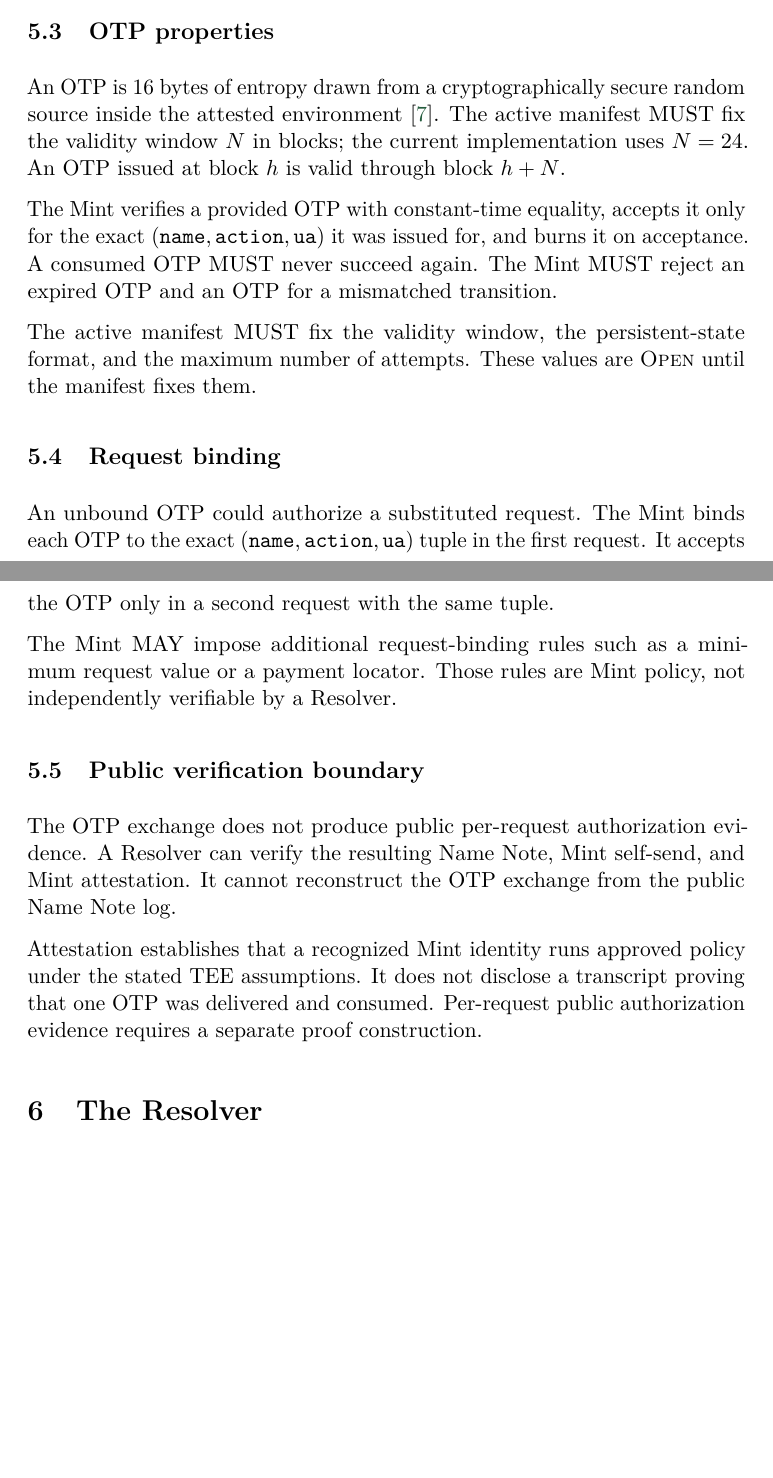
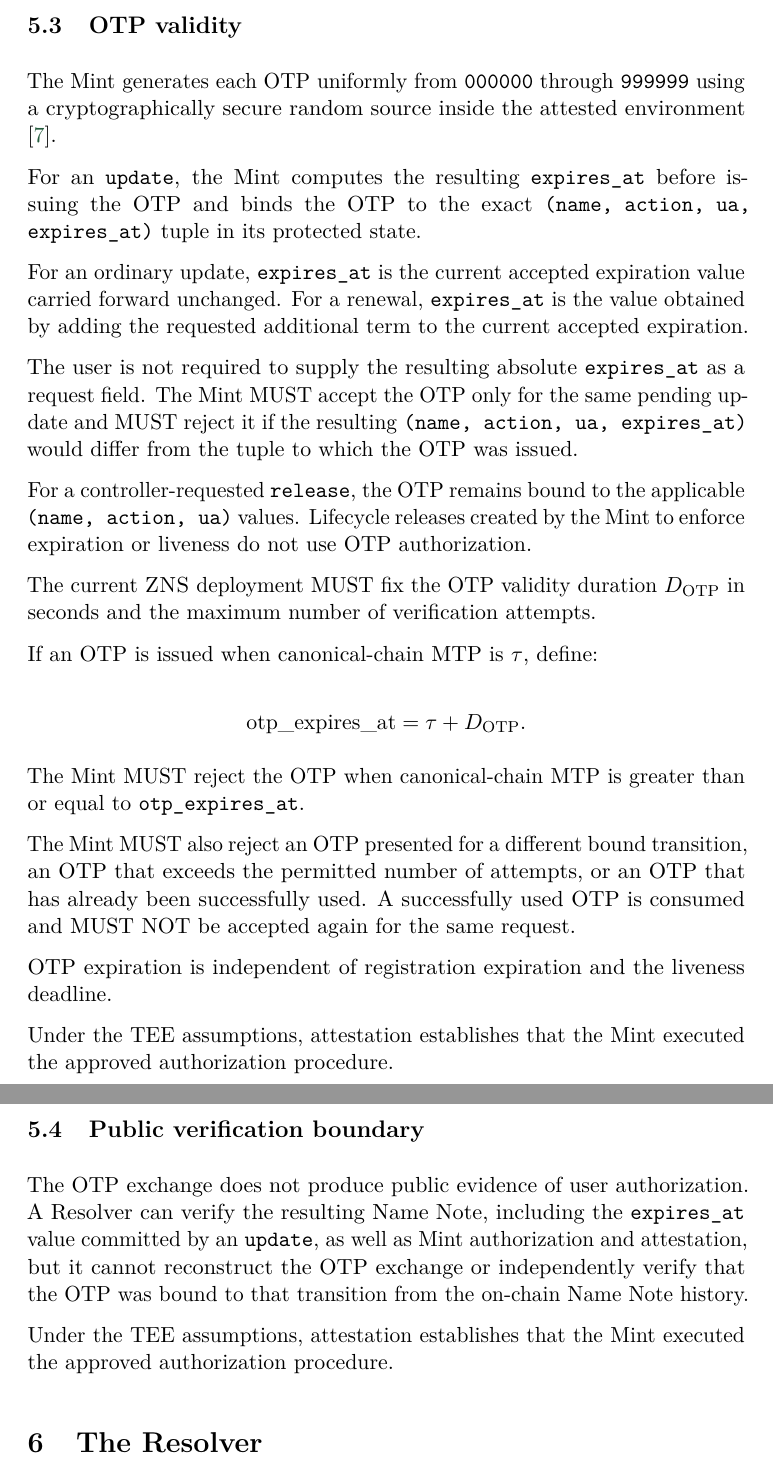
Before and after one commit to zcashme/zns-whitepaper, a LaTeX paper (main.tex, which reads sections/05_authorization.tex): two parts of pages 15 and 16 of 25 before the commit and two parts of pages 15 and 16 of 24 after it, joined at a grey line, cut so that both start at the same text, the shorter picture padded with empty space. Compiled offline with pdfLaTeX.

Commit message:
Replace Section 5 .tex with fetched draft; discard old.

```diff
--- a/sections/05_authorization.tex
+++ b/sections/05_authorization.tex
@@ -63,32 +31,34 @@ A request parser MUST reject a relay memo as a request memo because its verb is
 
-\subsection{OTP properties}
+OTP relay memos are sent from a separate Mint account whose viewing key is not public.
 
-An OTP is 16 bytes of entropy drawn from a cryptographically secure random source inside the attested environment \cite{zns-mint}.
-The active manifest MUST fix the validity window \(N\) in blocks; the current implementation uses \(N = 24\).
-An OTP issued at block \(h\) is valid through block \(h + N\).
+\subsection{OTP validity}
 
-The Mint verifies a provided OTP with constant-time equality, accepts it only for the exact \((\field{name}, \field{action}, \field{ua})\) it was issued for, and burns it on acceptance.
-A consumed OTP MUST never succeed again.
-The Mint MUST reject an expired OTP and an OTP for a mismatched transition.
+The Mint generates each OTP uniformly from \texttt{000000} through \texttt{999999} using a cryptographically secure random source inside the attested environment \cite{zns-mint}.
 
-The active manifest MUST fix the validity window, the persistent-state format, and the maximum number of attempts.
-These values are \openstatus{} until the manifest fixes them.
+For an \action{update}, the Mint computes the resulting \field{expires\_at} before issuing the OTP and binds the OTP to the exact \texttt{(name, action, ua, expires\_at)} tuple in its protected state.
 
-\subsection{Request binding}
+For an ordinary update, \field{expires\_at} is the current accepted expiration value carried forward unchanged. For a renewal, \field{expires\_at} is the value obtained by adding the requested additional term to the current accepted expiration.
 
-An unbound OTP could authorize a substituted request.
-The Mint binds each OTP to the exact \((\field{name}, \field{action}, \field{ua})\) tuple in the first request.
-It accepts the OTP only in a second request with the same tuple.
+The user is not required to supply the resulting absolute \field{expires\_at} as a request field. The Mint MUST accept the OTP only for the same pending update and MUST reject it if the resulting \texttt{(name, action, ua, expires\_at)} would differ from the tuple to which the OTP was issued.
 
-The Mint MAY impose additional request-binding rules such as a minimum request value or a payment locator.
-Those rules are Mint policy, not independently verifiable by a Resolver.
+For a controller-requested \action{release}, the OTP remains bound to the applicable \texttt{(name, action, ua)} values. Lifecycle releases created by the Mint to enforce expiration or liveness do not use OTP authorization.
+
+The current \zns{} deployment MUST fix the OTP validity duration $D_{\text{OTP}}$ in seconds and the maximum number of verification attempts.
+
+If an OTP is issued when canonical-chain MTP is $\tau$, define:
+
+$$\text{otp\_expires\_at} = \tau + D_{\text{OTP}}.$$
+
+The Mint MUST reject the OTP when canonical-chain MTP is greater than or equal to \texttt{otp\_expires\_at}.
+
+The Mint MUST also reject an OTP presented for a different bound transition, an OTP that exceeds the permitted number of attempts, or an OTP that has already been successfully used. A successfully used OTP is consumed and MUST NOT be accepted again for the same request.
+
+OTP expiration is independent of registration expiration and the liveness deadline.
+
+Under the TEE assumptions, attestation establishes that the Mint executed the approved authorization procedure.
 
 \subsection{Public verification boundary}
 
-The OTP exchange does not produce public per-request authorization evidence.
-A Resolver can verify the resulting Name Note, Mint self-send, and Mint attestation.
-It cannot reconstruct the OTP exchange from the public Name Note log.
+The OTP exchange does not produce public evidence of user authorization. A Resolver can verify the resulting Name Note, including the \field{expires\_at} value committed by an \action{update}, as well as Mint authorization and attestation, but it cannot reconstruct the OTP exchange or independently verify that the OTP was bound to that transition from the on-chain Name Note history.
 
-Attestation establishes that a recognized Mint identity runs approved policy under the stated TEE assumptions.
-It does not disclose a transcript proving that one OTP was delivered and consumed.
-Per-request public authorization evidence requires a separate proof construction.
+Under the TEE assumptions, attestation establishes that the Mint executed the approved authorization procedure.
```
Also changed, not shown: main.pdf, sections/05_authorization.tex (60 more changed lines).
